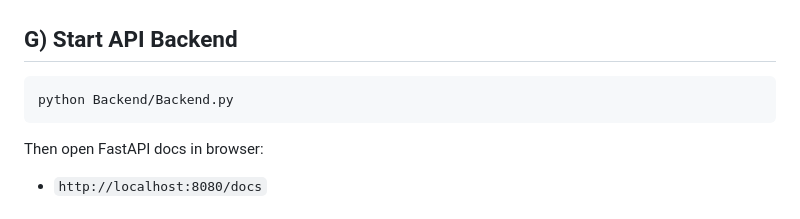
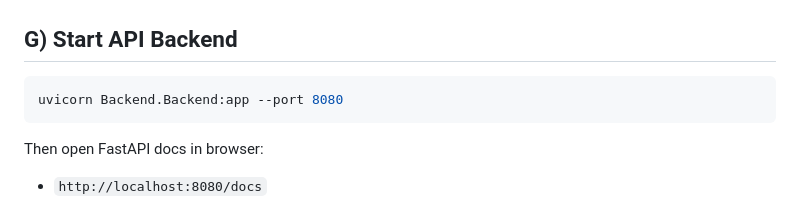
Before and after one commit to Karam-Kreidli/CVRP, a Markdown page: README.md, the part around the change. GitHub-like rendering.

Commit message:
Change backend start command to use Uvicorn
Updated command to start the API backend using Uvicorn.

````diff
--- a/README.md
+++ b/README.md
@@ -233,7 +233,7 @@ python Baseline/Portfolio_Solver.py \
 ## G) Start API Backend
 
 ```bash
-python Backend/Backend.py
+uvicorn Backend.Backend:app --port 8080
 ```
 
 Then open FastAPI docs in browser:
````
